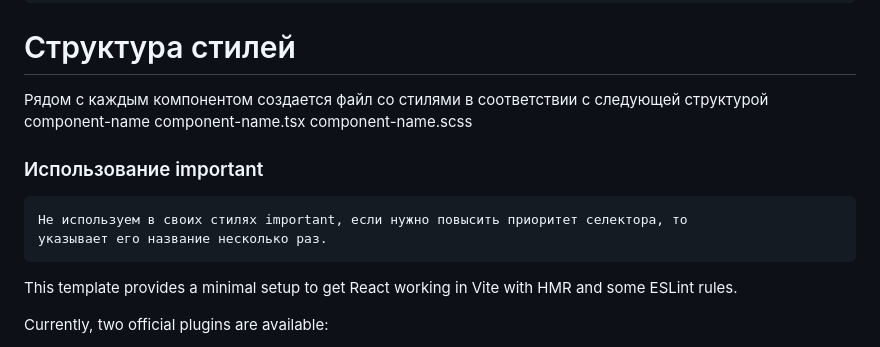
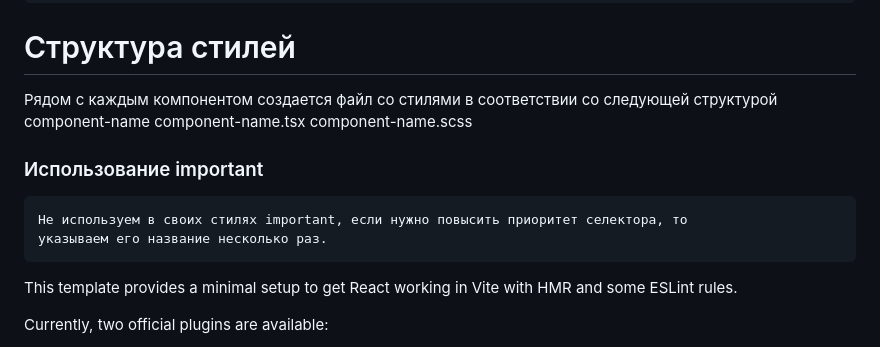
Before and after one commit to DanilaP/deploy, a Markdown page: README.md, the part around the change. GitHub-like rendering.

Commit message:
fix-readme

```diff
--- a/README.md
+++ b/README.md
@@ -73,14 +73,14 @@
     Контейнер для всех глобальных файлов со стилями, который используется в App.tsx
 
 # Структура стилей
-  Рядом с каждым компонентом создается файл со стилями в соответствии с следующей структурой
+  Рядом с каждым компонентом создается файл со стилями в соответствии со следующей структурой
     component-name
       component-name.tsx
       component-name.scss
 
   ### Использование important
     Не используем в своих стилях important, если нужно повысить приоритет селектора, то
-    указывает его название несколько раз.
+    указываем его название несколько раз.
 
 This template provides a minimal setup to get React working in Vite with HMR and some ESLint rules.
 
```
